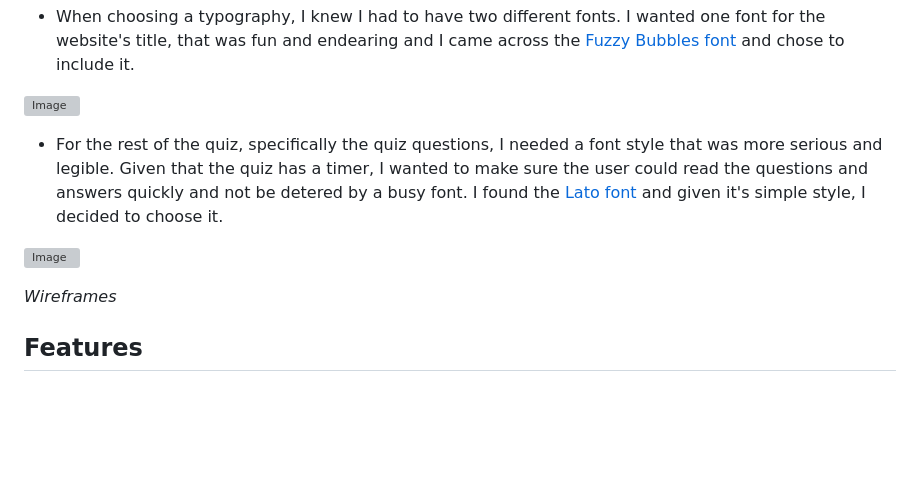
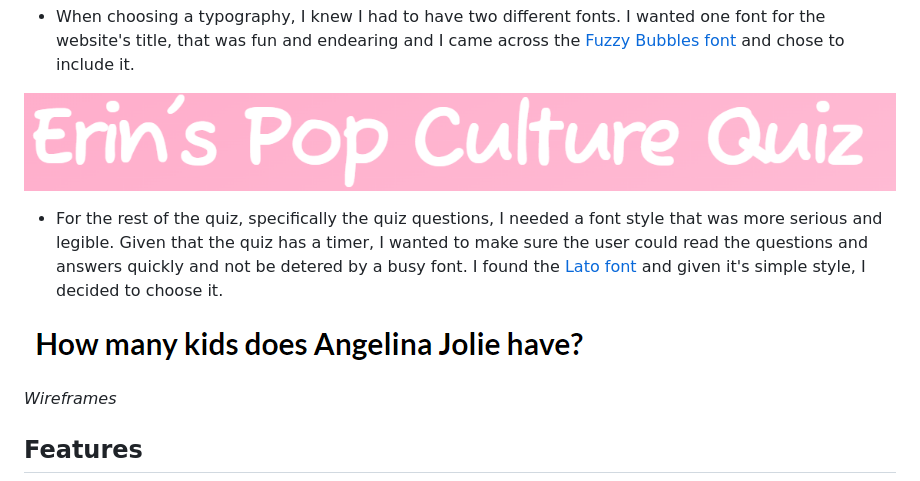
Before and after one commit to erincunningham7/project-portfolio-two-, a Markdown page: README.md, the part around the change. Drawn GitHub-style; pictures changed too: assets/images/question-font.png (added), assets/images/title-font.png (added); blank space fills up the shorter version; grey boxes are pictures that could not be loaded.

Commit message:
Add font photod to assets/images and upload in readme file

```diff
--- a/README.md
+++ b/README.md
@@ -64,11 +64,11 @@ The website contains all of the classic elements of a quiz - a series of multipl
 
 * When choosing a typography, I knew I had to have two different fonts. I wanted one font for the website's title, that was fun and endearing and I came across the [Fuzzy Bubbles font](https://fonts.google.com/specimen/Fuzzy+Bubbles) and chose to include it.
 
-![Image]()
+![Image](assets/images/title-font.png)
 
 * For the rest of the quiz, specifically the quiz questions, I needed a font style that was more serious and legible. Given that the quiz has a timer, I wanted to make sure the user could read the questions and answers quickly and not be detered by a busy font. I found the [Lato font](https://fonts.google.com/specimen/Lato) and given it's simple style, I decided to choose it.
 
-![Image]()
+![Image](assets/images/question-font.png)
 
 
 *Wireframes*
```
